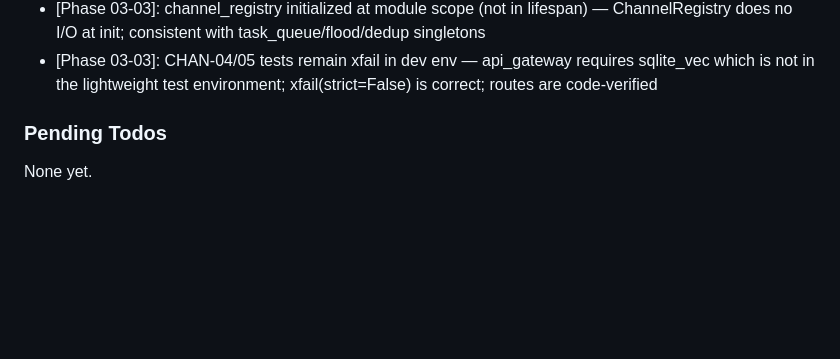
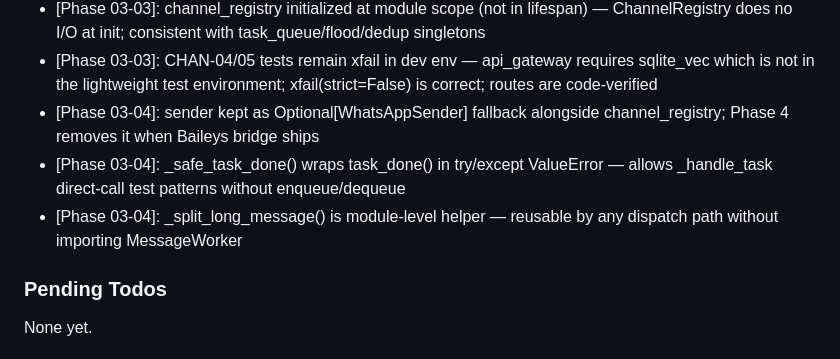
Before and after one commit to UpayanGhosh/Synapse-OSS, a Markdown page: .planning/STATE.md, the part around one of its changes. Rendered like a GitHub page; blank space fills up the shorter version.

```diff
--- a/.planning/STATE.md
+++ b/.planning/STATE.md
@@ -97,6 +98,9 @@ Recent decisions affecting current work:
 - [Phase 03-03]: StubChannel used for 'whatsapp' channel in Phase 3 — real WhatsApp bridge in Phase 4; registry slot already reserved
 - [Phase 03-03]: channel_registry initialized at module scope (not in lifespan) — ChannelRegistry does no I/O at init; consistent with task_queue/flood/dedup singletons
 - [Phase 03-03]: CHAN-04/05 tests remain xfail in dev env — api_gateway requires sqlite_vec which is not in the lightweight test environment; xfail(strict=False) is correct; routes are code-verified
+- [Phase 03-04]: sender kept as Optional[WhatsAppSender] fallback alongside channel_registry; Phase 4 removes it when Baileys bridge ships
+- [Phase 03-04]: _safe_task_done() wraps task_done() in try/except ValueError — allows _handle_task direct-call test patterns without enqueue/dequeue
+- [Phase 03-04]: _split_long_message() is module-level helper — reusable by any dispatch path without importing MessageWorker
 
 ### Pending Todos
 
```
Also changed, not shown: other parts of .planning/STATE.md (+14 -13 lines), .planning/ROADMAP.md (+3 -2 lines), 1 other file.
